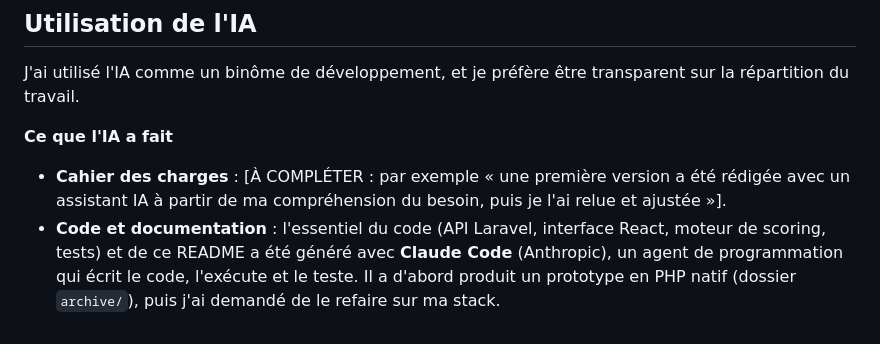
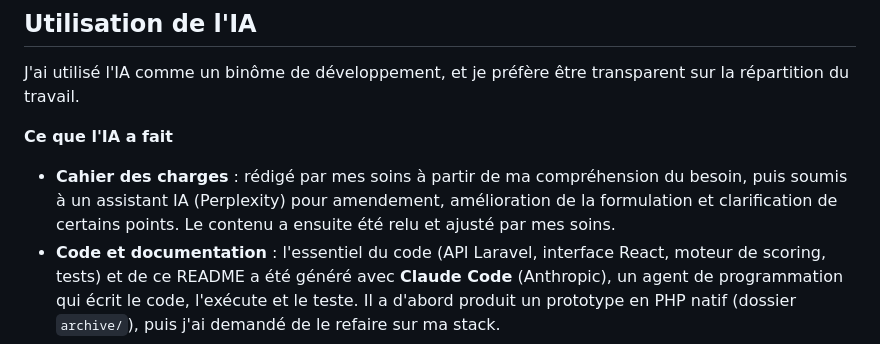
Before and after one commit to noutlau/Talent-Engine, a Markdown page: README.md, the part around the change. Rendered like a GitHub page.

Commit message:
fix:12/10/2003 mise à jour

```diff
--- a/README.md
+++ b/README.md
@@ -249,7 +249,7 @@ J'ai utilisé l'IA comme un binôme de développement, et je préfère être tra
 
 **Ce que l'IA a fait**
 
-- **Cahier des charges** : [À COMPLÉTER : par exemple « une première version a été rédigée avec un assistant IA à partir de ma compréhension du besoin, puis je l'ai relue et ajustée »].
+- **Cahier des charges** : rédigé par mes soins à partir de ma compréhension du besoin, puis soumis à un assistant IA (Perplexity) pour amendement, amélioration de la formulation et clarification de certains points. Le contenu a ensuite été relu et ajusté par mes soins.
 - **Code et documentation** : l'essentiel du code (API Laravel, interface React, moteur de scoring, tests) et de ce README a été
   généré avec **Claude Code** (Anthropic), un agent de programmation qui écrit le code, l'exécute et le teste.
   Il a d'abord produit un prototype en PHP natif (dossier `archive/`), puis j'ai demandé de le refaire sur ma stack.
```
